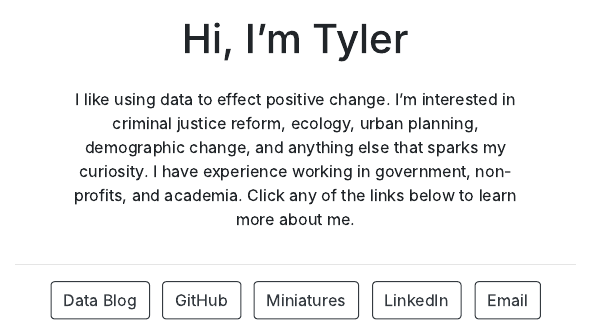
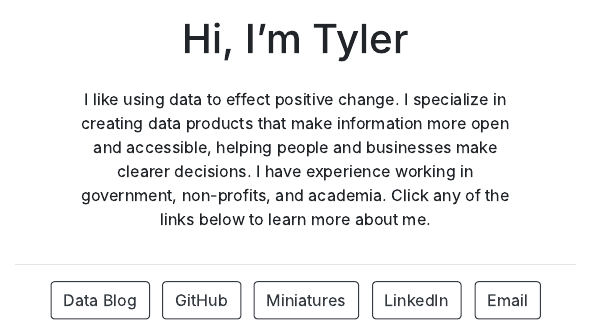
Before and after one commit to tylerjtran/tylerjtran.github.io, an R Markdown document (index.Rmd): the page in a window 1100 px wide, from 360 px down. The pictures show the output file index.html that the author committed with the source, opened offline.

Commit message:
change language on index page

```diff
--- a/index.Rmd
+++ b/index.Rmd
@@ -16,4 +16,4 @@
   postcards::jolla
 ---
 
-I like using data to effect positive change. I'm interested in criminal justice reform, ecology, urban planning, demographic change, and anything else that sparks my curiosity. I have experience working in government, non-profits, and academia. Click any of the links below to learn more about me.
+I like using data to effect positive change. I specialize in creating data products that make information more open and accessible, helping people and businesses make clearer decisions. I have experience working in government, non-profits, and academia. Click any of the links below to learn more about me.
```
Also changed, not shown: index.html.
